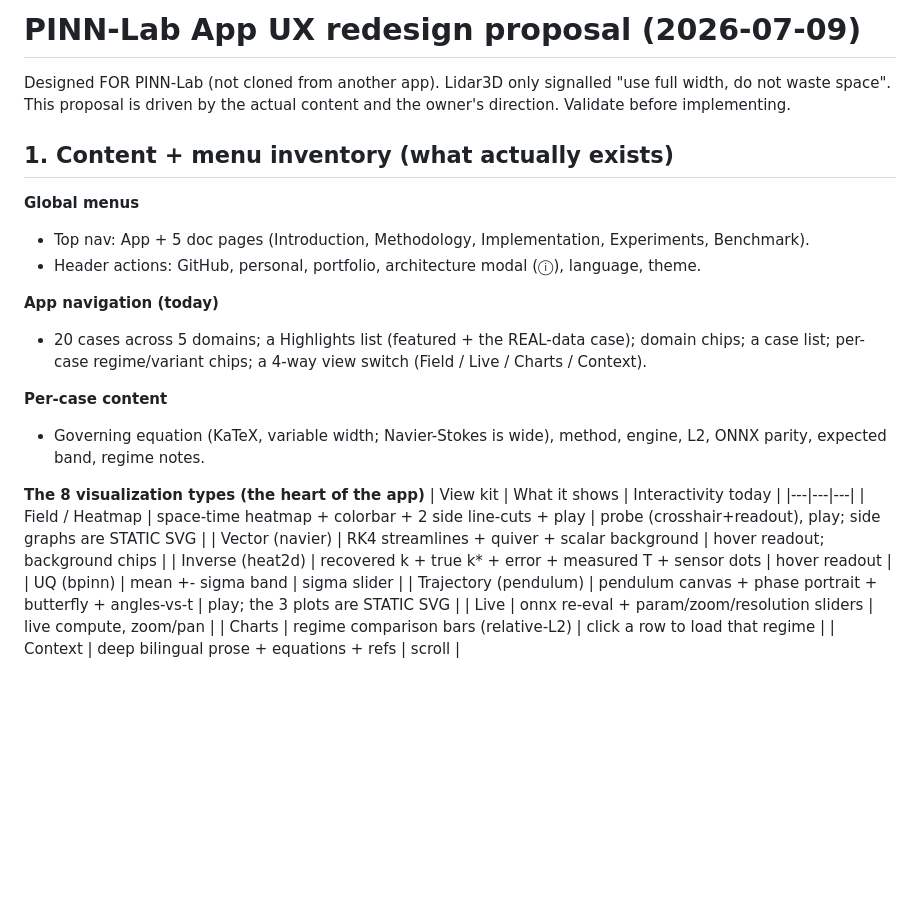
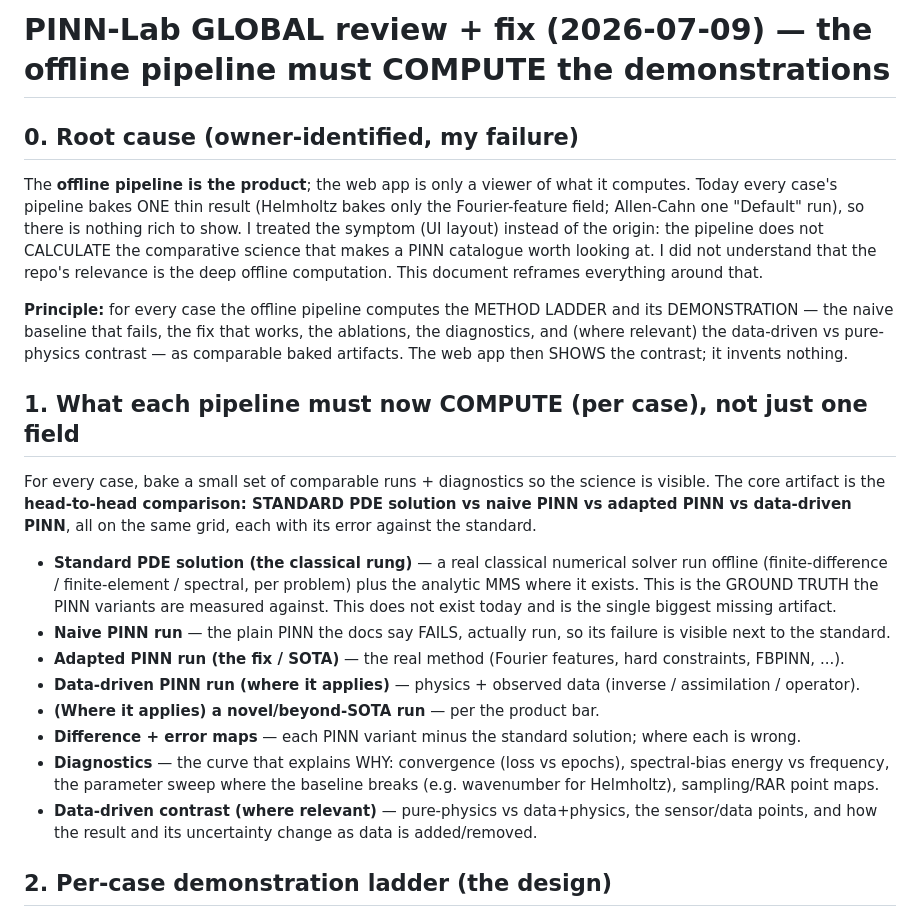
Before and after one commit to fsantibanezleal/CAOS_PINNLAB, a Markdown page: wip/web-review/ux-redesign-2026-07-09.md, the part around one of its changes. GitHub-like rendering; blank space fills up the shorter version.

```diff
--- a/wip/web-review/ux-redesign-2026-07-09.md
+++ b/wip/web-review/ux-redesign-2026-07-09.md
@@ -1,31 +1,34 @@
-# PINN-Lab App UX redesign proposal (2026-07-09)
+# PINN-Lab GLOBAL review + fix (2026-07-09) — the offline pipeline must COMPUTE the demonstrations
 
-Designed FOR PINN-Lab (not cloned from another app). Lidar3D only signalled "use full width, do not waste
-space". This proposal is driven by the actual content and the owner's direction. Validate before implementing.
+## 0. Root cause (owner-identified, my failure)
 
-## 1. Content + menu inventory (what actually exists)
+The **offline pipeline is the product**; the web app is only a viewer of what it computes. Today every case's
+pipeline bakes ONE thin result (Helmholtz bakes only the Fourier-feature field; Allen-Cahn one "Default" run), so
+there is nothing rich to show. I treated the symptom (UI layout) instead of the origin: the pipeline does not
+CALCULATE the comparative science that makes a PINN catalogue worth looking at. I did not understand that the
+repo's relevance is the deep offline computation. This document reframes everything around that.
 
-**Global menus**
-- Top nav: App + 5 doc pages (Introduction, Methodology, Implementation, Experiments, Benchmark).
-- Header actions: GitHub, personal, portfolio, architecture modal (ⓘ), language, theme.
+**Principle:** for every case the offline pipeline computes the METHOD LADDER and its DEMONSTRATION — the naive
+baseline that fails, the fix that works, the ablations, the diagnostics, and (where relevant) the data-driven vs
+pure-physics contrast — as comparable baked artifacts. The web app then SHOWS the contrast; it invents nothing.
 
-**App navigation (today)**
-- 20 cases across 5 domains; a Highlights list (featured + the REAL-data case); domain chips; a case list;
-  per-case regime/variant chips; a 4-way view switch (Field / Live / Charts / Context).
+## 1. What each pipeline must now COMPUTE (per case), not just one field
 
-**Per-case content**
-- Governing equation (KaTeX, variable width; Navier-Stokes is wide), method, engine, L2, ONNX parity,
-  expected band, regime notes.
+For every case, bake a small set of comparable runs + diagnostics so the science is visible. The core artifact is
+the **head-to-head comparison: STANDARD PDE solution vs naive PINN vs adapted PINN vs data-driven PINN**, all on
+the same grid, each with its error against the standard.
+- **Standard PDE solution (the classical rung)** — a real classical numerical solver run offline (finite-difference
+  / finite-element / spectral, per problem) plus the analytic MMS where it exists. This is the GROUND TRUTH the PINN
+  variants are measured against. This does not exist today and is the single biggest missing artifact.
+- **Naive PINN run** — the plain PINN the docs say FAILS, actually run, so its failure is visible next to the standard.
+- **Adapted PINN run (the fix / SOTA)** — the real method (Fourier features, hard constraints, FBPINN, ...).
+- **Data-driven PINN run (where it applies)** — physics + observed data (inverse / assimilation / operator).
+- **(Where it applies) a novel/beyond-SOTA run** — per the product bar.
+- **Difference + error maps** — each PINN variant minus the standard solution; where each is wrong.
+- **Diagnostics** — the curve that explains WHY: convergence (loss vs epochs), spectral-bias energy vs frequency,
+  the parameter sweep where the baseline breaks (e.g. wavenumber for Helmholtz), sampling/RAR point maps.
+- **Data-driven contrast (where relevant)** — pure-physics vs data+physics, the sensor/data points, and how the
+  result and its uncertainty change as data is added/removed.
 
-**The 8 visualization types (the heart of the app)**
-| View kit | What it shows | Interactivity today |
-|---|---|---|
-| Field / Heatmap | space-time heatmap + colorbar + 2 side line-cuts + play | probe (crosshair+readout), play; side graphs are STATIC SVG |
-| Vector (navier) | RK4 streamlines + quiver + scalar background | hover readout; background chips |
-| Inverse (heat2d) | recovered k + true k* + error + measured T + sensor dots | hover readout |
-| UQ (bpinn) | mean +- sigma band | sigma slider |
-| Trajectory (pendulum) | pendulum canvas + phase portrait + butterfly + angles-vs-t | play; the 3 plots are STATIC SVG |
-| Live | onnx re-eval + param/zoom/resolution sliders | live compute, zoom/pan |
-| Charts | regime comparison bars (relative-L2) | click a row to load that regime |
-| Context | deep bilingual prose + equations + refs | scroll |
+## 2. Per-case demonstration ladder (the design)
 
```
Also changed, not shown: other parts of wip/web-review/ux-redesign-2026-07-09.md (+46 -75 lines).
